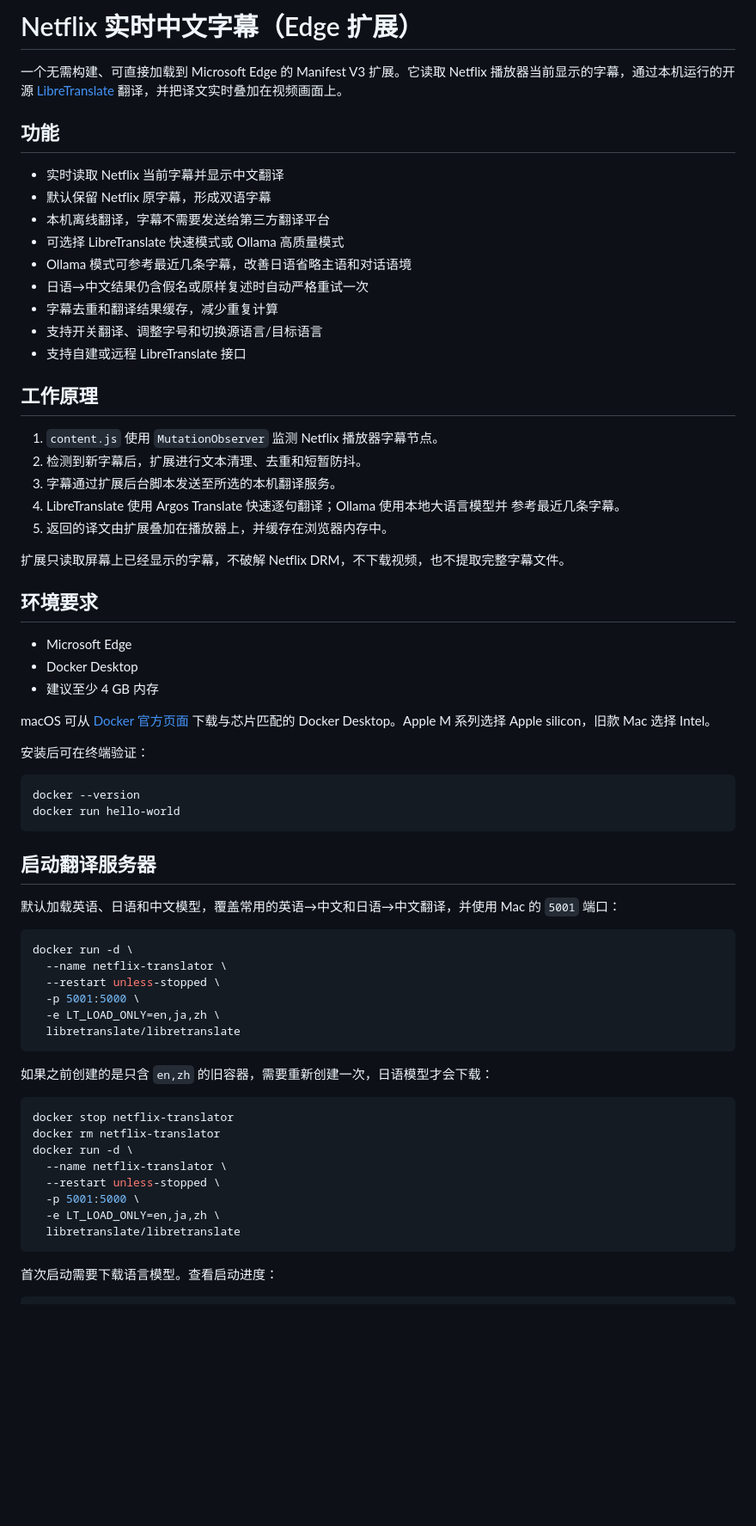
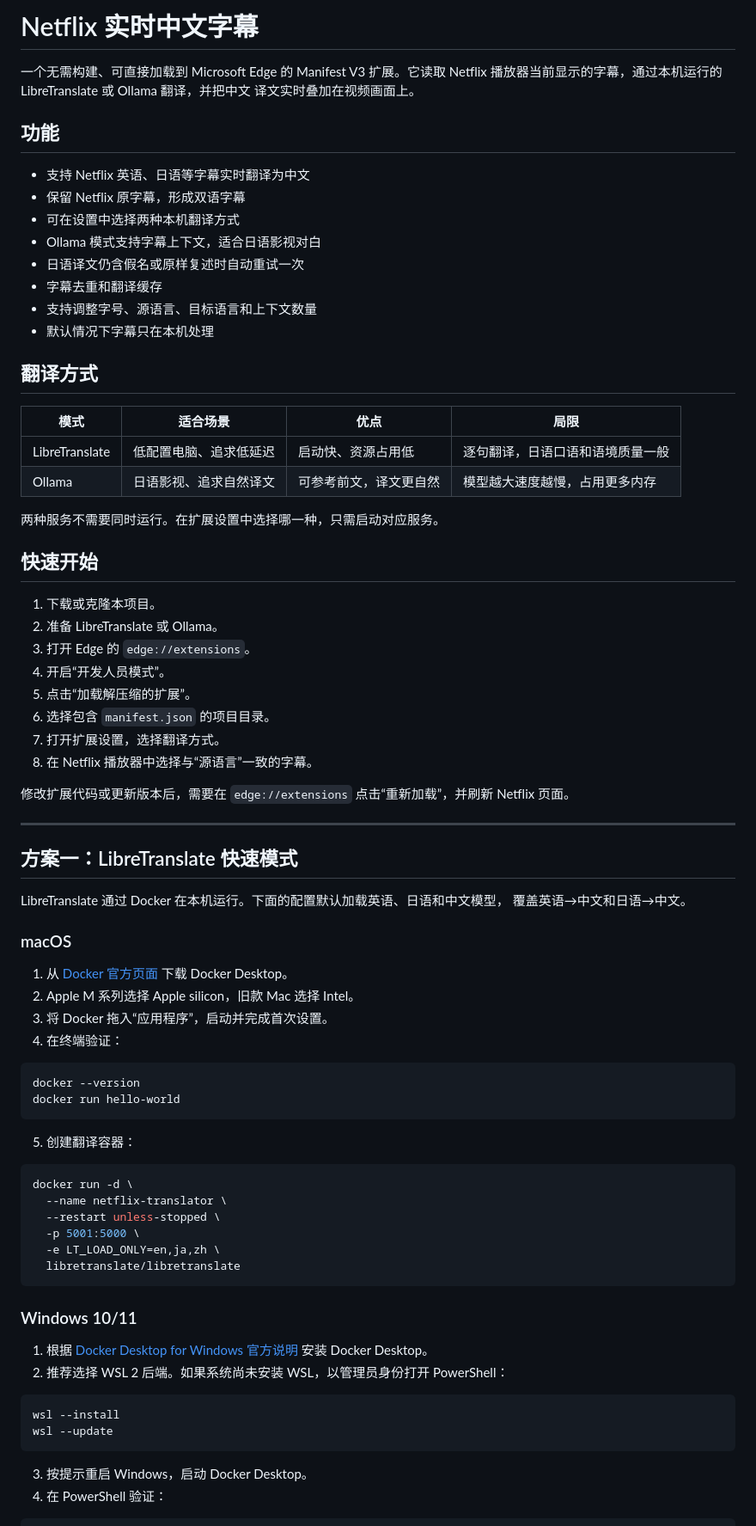
Before and after one commit to Minato-chen/local-ai-live-subtitle-translator, a Markdown page: README.md, the part around one of its changes. Shown at 86% size. GitHub-like rendering; blank space fills up the shorter version.

Commit message:
Docs: reorganize setup guide and add Windows instructions

````diff
--- a/README.md
+++ b/README.md
@@ -1,53 +1,64 @@
-# Netflix 实时中文字幕（Edge 扩展）
+# Netflix 实时中文字幕
 
-一个无需构建、可直接加载到 Microsoft Edge 的 Manifest V3 扩展。它读取
-Netflix 播放器当前显示的字幕，通过本机运行的开源
-[LibreTranslate](https://github.com/LibreTranslate/LibreTranslate) 翻译，并把译文实时叠加在视频画面上。
+一个无需构建、可直接加载到 Microsoft Edge 的 Manifest V3 扩展。它读取 Netflix
+播放器当前显示的字幕，通过本机运行的 LibreTranslate 或 Ollama 翻译，并把中文
+译文实时叠加在视频画面上。
 
 ## 功能
 
-- 实时读取 Netflix 当前字幕并显示中文翻译
-- 默认保留 Netflix 原字幕，形成双语字幕
-- 本机离线翻译，字幕不需要发送给第三方翻译平台
-- 可选择 LibreTranslate 快速模式或 Ollama 高质量模式
-- Ollama 模式可参考最近几条字幕，改善日语省略主语和对话语境
-- 日语→中文结果仍含假名或原样复述时自动严格重试一次
-- 字幕去重和翻译结果缓存，减少重复计算
-- 支持开关翻译、调整字号和切换源语言/目标语言
-- 支持自建或远程 LibreTranslate 接口
+- 支持 Netflix 英语、日语等字幕实时翻译为中文
+- 保留 Netflix 原字幕，形成双语字幕
+- 可在设置中选择两种本机翻译方式
+- Ollama 模式支持字幕上下文，适合日语影视对白
+- 日语译文仍含假名或原样复述时自动重试一次
+- 字幕去重和翻译缓存
+- 支持调整字号、源语言、目标语言和上下文数量
+- 默认情况下字幕只在本机处理
 
-## 工作原理
+## 翻译方式
 
-1. `content.js` 使用 `MutationObserver` 监测 Netflix 播放器字幕节点。
-2. 检测到新字幕后，扩展进行文本清理、去重和短暂防抖。
-3. 字幕通过扩展后台脚本发送至所选的本机翻译服务。
-4. LibreTranslate 使用 Argos Translate 快速逐句翻译；Ollama 使用本地大语言模型并
-   参考最近几条字幕。
-5. 返回的译文由扩展叠加在播放器上，并缓存在浏览器内存中。
+| 模式 | 适合场景 | 优点 | 局限 |
+| --- | --- | --- | --- |
+| LibreTranslate | 低配置电脑、追求低延迟 | 启动快、资源占用低 | 逐句翻译，日语口语和语境质量一般 |
+| Ollama | 日语影视、追求自然译文 | 可参考前文，译文更自然 | 模型越大速度越慢，占用更多内存 |
 
-扩展只读取屏幕上已经显示的字幕，不破解 Netflix DRM，不下载视频，也不提取完整字幕文件。
+两种服务不需要同时运行。在扩展设置中选择哪一种，只需启动对应服务。
 
-## 环境要求
+## 快速开始
 
-- Microsoft Edge
-- Docker Desktop
-- 建议至少 4 GB 内存
+1. 下载或克隆本项目。
+2. 准备 LibreTranslate 或 Ollama。
+3. 打开 Edge 的 `edge://extensions`。
+4. 开启“开发人员模式”。
+5. 点击“加载解压缩的扩展”。
+6. 选择包含 `manifest.json` 的项目目录。
+7. 打开扩展设置，选择翻译方式。
+8. 在 Netflix 播放器中选择与“源语言”一致的字幕。
 
-macOS 可从 [Docker 官方页面](https://docs.docker.com/desktop/setup/install/mac-install/)
-下载与芯片匹配的 Docker Desktop。Apple M 系列选择 Apple silicon，旧款 Mac
-选择 Intel。
+修改扩展代码或更新版本后，需要在 `edge://extensions` 点击“重新加载”，并刷新
+Netflix 页面。
 
-安装后可在终端验证：
+---
+
+## 方案一：LibreTranslate 快速模式
+
+LibreTranslate 通过 Docker 在本机运行。下面的配置默认加载英语、日语和中文模型，
+覆盖英语→中文和日语→中文。
+
+### macOS
+
+1. 从 [Docker 官方页面](https://docs.docker.com/desktop/setup/install/mac-install/)
+   下载 Docker Desktop。
+2. Apple M 系列选择 Apple silicon，旧款 Mac 选择 Intel。
+3. 将 Docker 拖入“应用程序”，启动并完成首次设置。
+4. 在终端验证：
 
 ```bash
 docker --version
 docker run hello-world
 ```
 
-## 启动翻译服务器
-
-默认加载英语、日语和中文模型，覆盖常用的英语→中文和日语→中文翻译，并使用
-Mac 的 `5001` 端口：
+5. 创建翻译容器：
 
 ```bash
 docker run -d \
@@ -58,18 +69,17 @@ docker run -d \
   libretranslate/libretranslate
 ```
 
-如果之前创建的是只含 `en,zh` 的旧容器，需要重新创建一次，日语模型才会下载：
+### Windows 10/11
 
-```bash
-docker stop netflix-translator
-docker rm netflix-translator
-docker run -d \
-  --name netflix-translator \
-  --restart unless-stopped \
-  -p 5001:5000 \
-  -e LT_LOAD_ONLY=en,ja,zh \
-  libretranslate/libretranslate
+1. 根据 [Docker Desktop for Windows 官方说明](https://docs.docker.com/desktop/setup/install/windows-install/)
+   安装 Docker Desktop。
+2. 推荐选择 WSL 2 后端。如果系统尚未安装 WSL，以管理员身份打开 PowerShell：
+
+```powershell
+wsl --install
+wsl --update
 ```
 
-首次启动需要下载语言模型。查看启动进度：
+3. 按提示重启 Windows，启动 Docker Desktop。
+4. 在 PowerShell 验证：
 
````
Also changed, not shown: other parts of README.md (+277 -137 lines).
